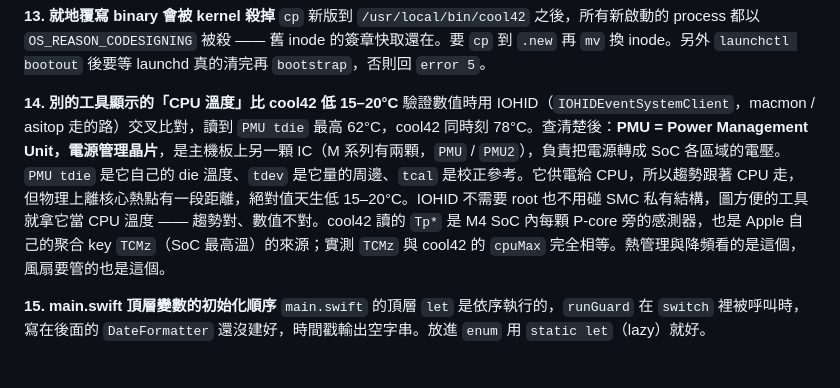
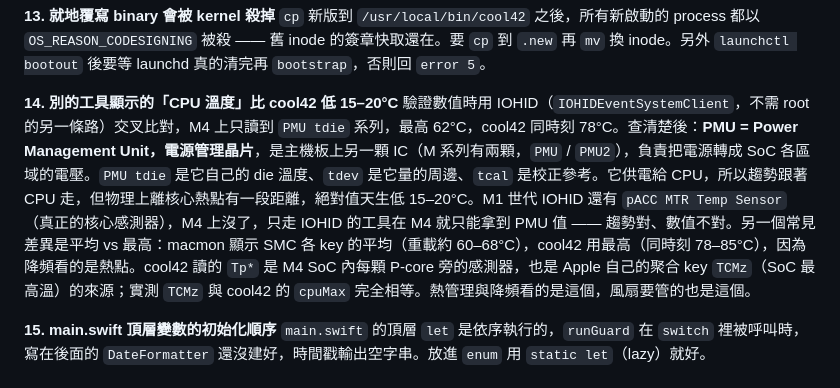
Before and after one commit to Okle42/cool42, a Markdown page: README.md, the part around the change. Drawn GitHub-style.

Commit message:
findings/README：修正 IOHID 溫度段落——macmon 在 macOS 14+ 走 SMC 平均，M4 上 IOHID 只剩 PMU 系列
Co-Authored-By: Claude Opus 5 (1M context) <noreply@anthropic.com>

```diff
--- a/README.md
+++ b/README.md
@@ -201,7 +201,7 @@ Claude Code hook 預設 60 秒逾時，而等待上限是 90 秒 —— hook 設
 `cp` 新版到 `/usr/local/bin/cool42` 之後，所有新啟動的 process 都以 `OS_REASON_CODESIGNING` 被殺 —— 舊 inode 的簽章快取還在。要 `cp` 到 `.new` 再 `mv` 換 inode。另外 `launchctl bootout` 後要等 launchd 真的清完再 `bootstrap`，否則回 `error 5`。
 
 **14. 別的工具顯示的「CPU 溫度」比 cool42 低 15–20°C**
-驗證數值時用 IOHID（`IOHIDEventSystemClient`，macmon / asitop 走的路）交叉比對，讀到 `PMU tdie` 最高 62°C，cool42 同時刻 78°C。查清楚後：**PMU = Power Management Unit，電源管理晶片**，是主機板上另一顆 IC（M 系列有兩顆，`PMU` / `PMU2`），負責把電源轉成 SoC 各區域的電壓。`PMU tdie` 是它自己的 die 溫度、`tdev` 是它量的周邊、`tcal` 是校正參考。它供電給 CPU，所以趨勢跟著 CPU 走，但物理上離核心熱點有一段距離，絕對值天生低 15–20°C。IOHID 不需要 root 也不用碰 SMC 私有結構，圖方便的工具就拿它當 CPU 溫度 —— 趨勢對、數值不對。cool42 讀的 `Tp*` 是 M4 SoC 內每顆 P-core 旁的感測器，也是 Apple 自己的聚合 key `TCMz`（SoC 最高溫）的來源；實測 `TCMz` 與 cool42 的 `cpuMax` 完全相等。熱管理與降頻看的是這個，風扇要管的也是這個。
+驗證數值時用 IOHID（`IOHIDEventSystemClient`，不需 root 的另一條路）交叉比對，M4 上只讀到 `PMU tdie` 系列，最高 62°C，cool42 同時刻 78°C。查清楚後：**PMU = Power Management Unit，電源管理晶片**，是主機板上另一顆 IC（M 系列有兩顆，`PMU` / `PMU2`），負責把電源轉成 SoC 各區域的電壓。`PMU tdie` 是它自己的 die 溫度、`tdev` 是它量的周邊、`tcal` 是校正參考。它供電給 CPU，所以趨勢跟著 CPU 走，但物理上離核心熱點有一段距離，絕對值天生低 15–20°C。M1 世代 IOHID 還有 `pACC MTR Temp Sensor`（真正的核心感測器），M4 上沒了，只走 IOHID 的工具在 M4 就只能拿到 PMU 值 —— 趨勢對、數值不對。另一個常見差異是平均 vs 最高：macmon 顯示 SMC 各 key 的平均（重載約 60–68°C），cool42 用最高（同時刻 78–85°C），因為降頻看的是熱點。cool42 讀的 `Tp*` 是 M4 SoC 內每顆 P-core 旁的感測器，也是 Apple 自己的聚合 key `TCMz`（SoC 最高溫）的來源；實測 `TCMz` 與 cool42 的 `cpuMax` 完全相等。熱管理與降頻看的是這個，風扇要管的也是這個。
 
 **15. main.swift 頂層變數的初始化順序**
 `main.swift` 的頂層 `let` 是依序執行的，`runGuard` 在 `switch` 裡被呼叫時，寫在後面的 `DateFormatter` 還沒建好，時間戳輸出空字串。放進 `enum` 用 `static let`（lazy）就好。
```
Also changed, not shown: docs/findings-m4-sensors.md (+3 -3 lines).
